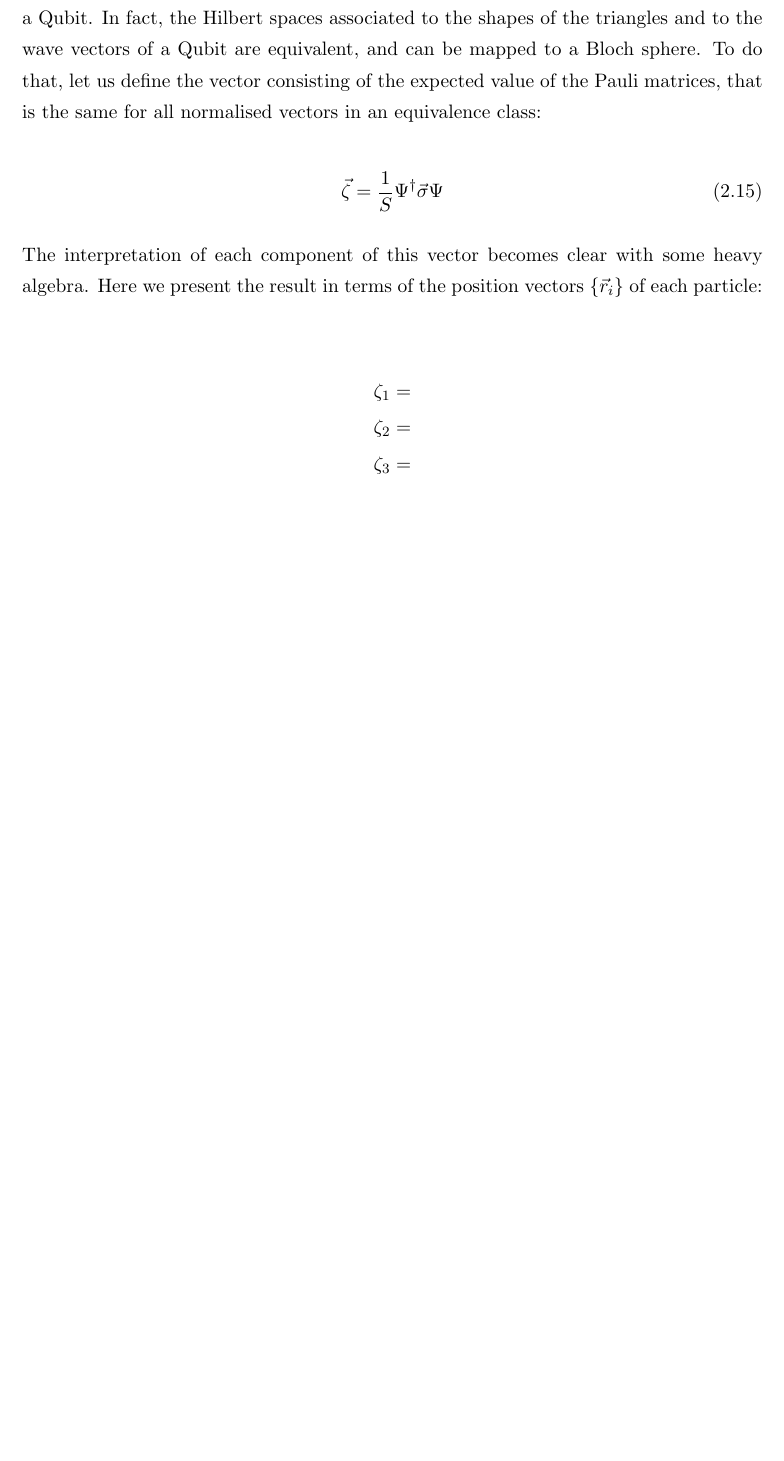
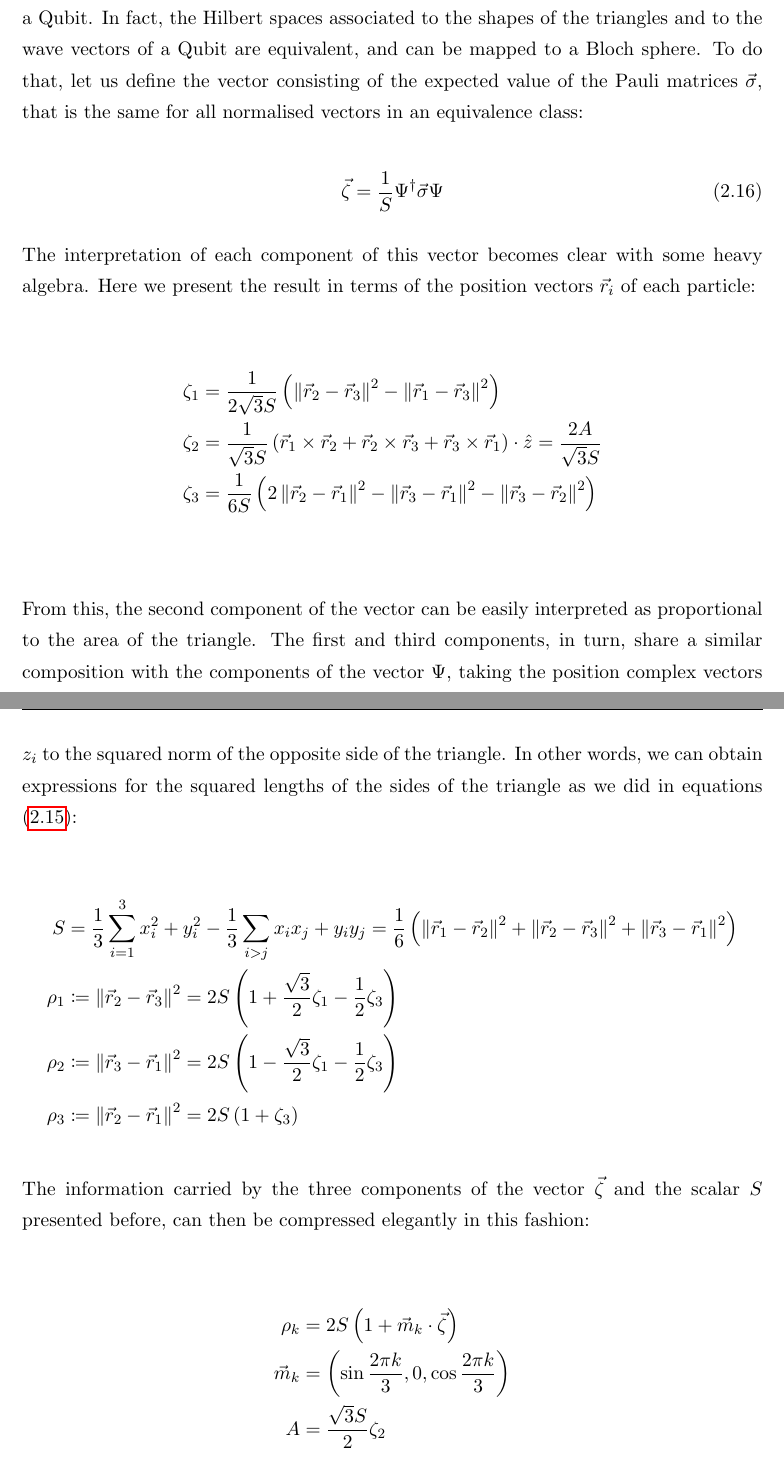
Before and after one commit to jdprada1760/Thesis, a LaTeX thesis (Document/Thesis.tex, which reads Document/Chapters/Chapter2.tex): part of page 15 of 28 before the commit and two parts of pages 15 and 16 of 29 after it, the two joined at a grey line, cut so that both start at the same text, the shorter picture padded with empty space. Compiled offline with pdfLaTeX.

Commit message:
following update: Description of the Bloch sphere

```diff
--- a/Document/Chapters/Chapter2.tex
+++ b/Document/Chapters/Chapter2.tex
@@ -271,16 +275,33 @@ e^{i\phi}\Psi &= \frac{1}{2\sqrt{3}}\begin{pmatrix}\sqrt{3}e^{i\phi}\roundP{z_{2
 e^{i\phi}\roundP{z_{2}-z_3}+ e^{i\phi}\roundP{z_{1}-z_{3}}\end{pmatrix}
 \end{align*}
 
-On the other hand, scale transformations will be clearly given by a scalar multiplication. Consequently, a general transformation performed to the triangle relative coordinates can be represented by a scalar and a phase, or which is the same, a complex number. Now, taking this into account, we can take the equivalence class of shapes associated with an spinor $\Psi$ as $\left[ \Psi \right] = \left\{ z\Psi | z \in \mathbb{C} \\ \left\{ 0 \right\} \right\}$ the same way we do for the wave vectors of a Qubit. In fact, the Hilbert spaces associated to the shapes of the triangles and to the wave vectors of a Qubit are equivalent, and can be mapped to a Bloch sphere. To do that, let us define the vector consisting of the expected value of the Pauli matrices, that is the same for all normalised vectors in an equivalence class:
+On the other hand, scale transformations will be clearly given by a scalar multiplication. Consequently, a general transformation performed to the triangle relative coordinates can be represented by a scalar and a phase, or which is the same, a complex number. Now, taking this into account, we can take the equivalence class of shapes associated with an spinor $\Psi$ as $\left[ \Psi \right] = \left\{ z\Psi | z \in \mathbb{C} \\ \left\{ 0 \right\} \right\}$ the same way we do for the wave vectors of a Qubit. In fact, the Hilbert spaces associated to the shapes of the triangles and to the wave vectors of a Qubit are equivalent, and can be mapped to a Bloch sphere. To do that, let us define the vector consisting of the expected value of the Pauli matrices $\vec{\sigma}$, that is the same for all normalised vectors in an equivalence class:
 
 \begin{equation}
 \vec{\zeta} = \frac{1}{S} \Psi^{\dagger}\vec{\sigma}\Psi
 \end{equation}
 
-The interpretation of each component of this vector becomes clear with some heavy algebra. Here we present the result in terms of the position vectors $\left\{ \vec{r}_i \right\} $ of each particle:
+The interpretation of each component of this vector becomes clear with some heavy algebra. Here we present the result in terms of the position vectors $ \vec{r}_i $ of each particle:
 
 \begin{align*}
-\zeta_1 &= \\
-\zeta_2 &= \\
-\zeta_3 &= \\
+\zeta_1 &= \frac{1}{2\sqrt{3}S}\roundP{\norm{\vec{r}_2 -\vec{r}_3}^2-\norm{\vec{r}_1 -\vec{r}_3}^2}\\
+\zeta_2 &= \frac{1}{\sqrt{3}S}\roundP{\vec{r}_1\times\vec{r}_2 + \vec{r}_2\times\vec{r}_3 +\vec{r}_3\times\vec{r}_1}\cdot\hat{z} = \frac{2A}{\sqrt{3}S} \\
+\zeta_3 &= \frac{1}{6S}\roundP{2\norm{\vec{r}_2 -\vec{r}_1}^2-\norm{\vec{r}_3 -\vec{r}_1}^2-\norm{\vec{r}_3 -\vec{r}_2}^2}\\
 \end{align*}
+
+From this, the second component of the vector can be easily interpreted as proportional to the area of the triangle. The first and third components, in turn, share a similar composition with the components of the vector $\Psi$, taking the position complex vectors $z_i$ to the squared norm of the opposite side of the triangle. In other words, we can obtain expressions for the squared lengths of the sides of the triangle as we did in equations \eqref{eq:singlevecs}:
+
+\begin{align*}
+S &= \frac{1}{3}\sum_{i=1}^3 x_i^2 + y_i^2 -\frac{1}{3}\sum_{i > j} x_ix_j + y_iy_j  = \frac{1}{6}\roundP{\norm{\vec{r}_1 -\vec{r}_2}^2+\norm{\vec{r}_2 -\vec{r}_3}^2+\norm{\vec{r}_3 -\vec{r}_1}^2}\\
+\rho_1 &\coloneqq \norm{\vec{r}_2 -\vec{r}_3}^2 = 2S\roundP{1+\frac{\sqrt{3}}{2}\zeta_1-\frac{1}{2}\zeta_3} \\
+\rho_2 &\coloneqq \norm{\vec{r}_3 -\vec{r}_1}^2 = 2S\roundP{1-\frac{\sqrt{3}}{2}\zeta_1-\frac{1}{2}\zeta_3} \\
+\rho_3 &\coloneqq \norm{\vec{r}_2 -\vec{r}_1}^2 = 2S\roundP{1+\zeta_3}
+\end{align*}
+
+The information carried by the three components of the vector $\vec{\zeta}$ and the scalar $S$ presented before, can then be compressed elegantly in this fashion:
+
+\begin{align*}
+\rho_k &= 2S\roundP{1+\vec{m}_k\cdot\vec{\zeta}}\\
+\vec{m}_k &= \roundP{\sin{\frac{2\pi k}{3}},0,\cos{\frac{2\pi k}{3}}}\\
+A &= \frac{\sqrt{3}S}{2} \zeta_2
+\end{align*}
```
Also changed, not shown: Document/Thesis.pdf, Document/Chapters/Chapter2.tex (10 more changed lines), 7 other files.
